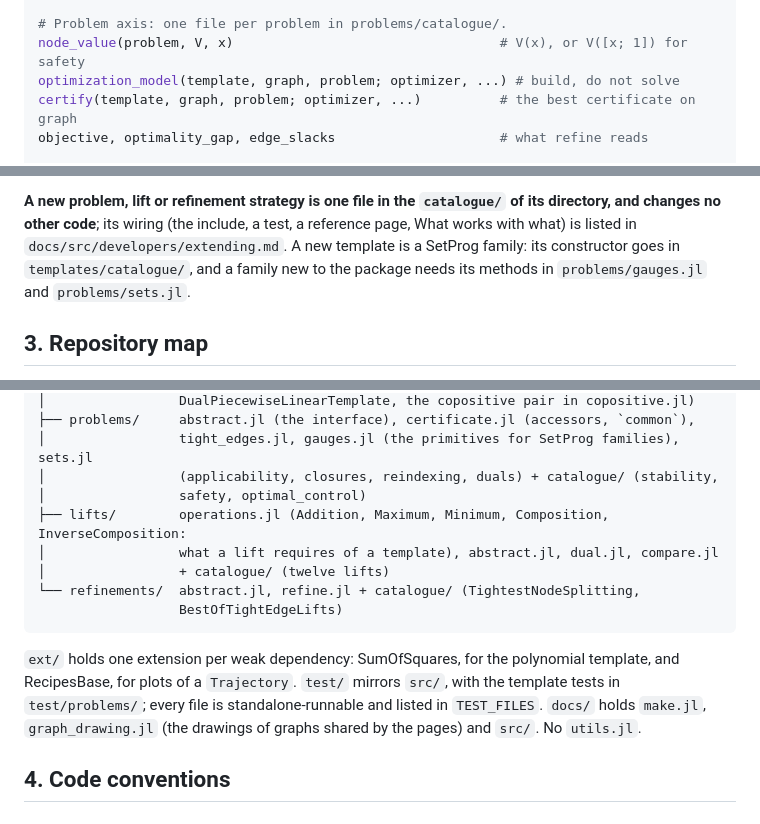
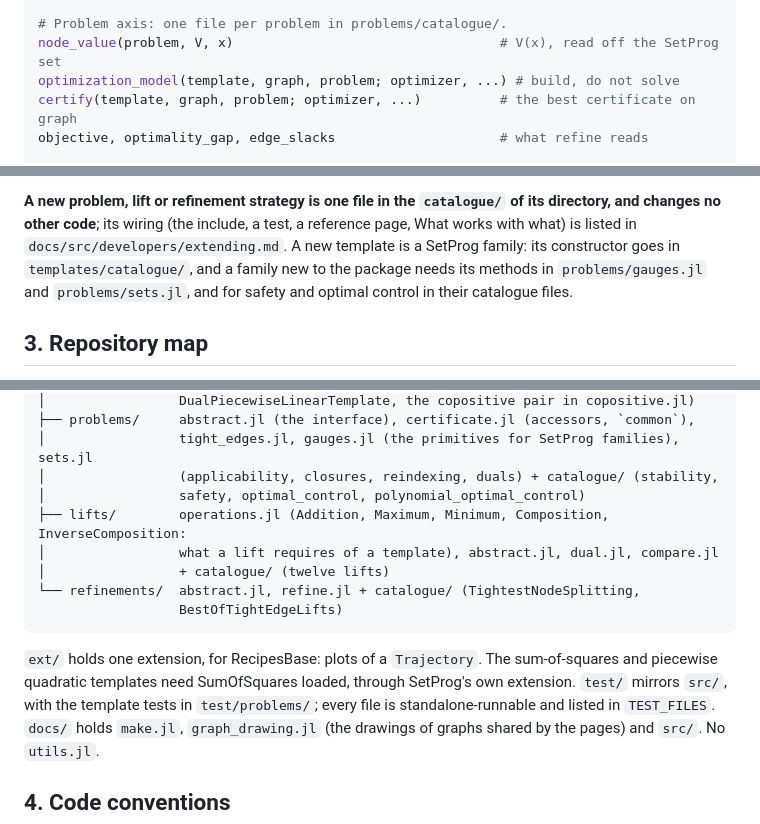
Before and after one commit to dionysos-dev/PathCompleteCertificates.jl, a Markdown page: CLAUDE.md, 3 parts joined by grey strips. Rendered like a GitHub page.

Commit message:
IMP meta: agent guide matches the safety changes

````diff
--- a/CLAUDE.md
+++ b/CLAUDE.md
@@ -43,7 +43,7 @@ reindex(family, origins)                                   # per-node data follo
 has_dual(family), dual(family), dual(family, set)          # the dual norms, when they exist
 
 # Problem axis: one file per problem in problems/catalogue/.
-node_value(problem, V, x)                                  # V(x), or V([x; 1]) for safety
+node_value(problem, V, x)                                  # V(x), read off the SetProg set
 optimization_model(template, graph, problem; optimizer, ...) # build, do not solve
 certify(template, graph, problem; optimizer, ...)          # the best certificate on graph
 objective, optimality_gap, edge_slacks                     # what refine reads
@@ -70,7 +70,8 @@ the Bellman inequality as a SetProg inclusion through the polar `L_δ` sum, in
 directory, and changes no other code**; its wiring (the include, a test, a reference page,
 What works with what) is listed in `docs/src/developers/extending.md`. A new template is a
 SetProg family: its constructor goes in `templates/catalogue/`, and a family new to the
-package needs its methods in `problems/gauges.jl` and `problems/sets.jl`.
+package needs its methods in `problems/gauges.jl` and `problems/sets.jl`, and for safety and
+optimal control in their catalogue files.
 
 ## 3. Repository map
 
@@ -90,7 +91,7 @@ src/
 ├── problems/     abstract.jl (the interface), certificate.jl (accessors, `common`),
 │                 tight_edges.jl, gauges.jl (the primitives for SetProg families), sets.jl
 │                 (applicability, closures, reindexing, duals) + catalogue/ (stability,
-│                 safety, optimal_control)
+│                 safety, optimal_control, polynomial_optimal_control)
 ├── lifts/        operations.jl (Addition, Maximum, Minimum, Composition, InverseComposition:
 │                 what a lift requires of a template), abstract.jl, dual.jl, compare.jl
 │                 + catalogue/ (twelve lifts)
@@ -98,8 +99,8 @@ src/
                   BestOfTightEdgeLifts)
 ```
 
-`ext/` holds one extension per weak dependency: SumOfSquares, for the polynomial template, and
-RecipesBase, for plots of a `Trajectory`. `test/` mirrors `src/`, with the template tests in
+`ext/` holds one extension, for RecipesBase: plots of a `Trajectory`. The sum-of-squares and
+piecewise quadratic templates need SumOfSquares loaded, through SetProg's own extension. `test/` mirrors `src/`, with the template tests in
 `test/problems/`; every file is standalone-runnable and listed in `TEST_FILES`. `docs/` holds
 `make.jl`, `graph_drawing.jl` (the drawings of graphs shared by the pages) and `src/`. No
 `utils.jl`.
````
